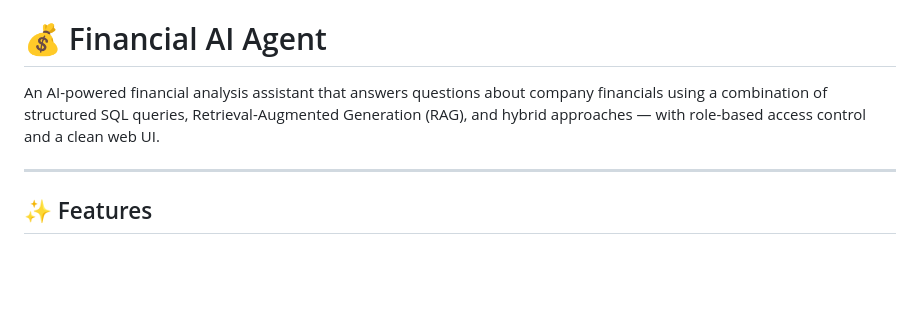
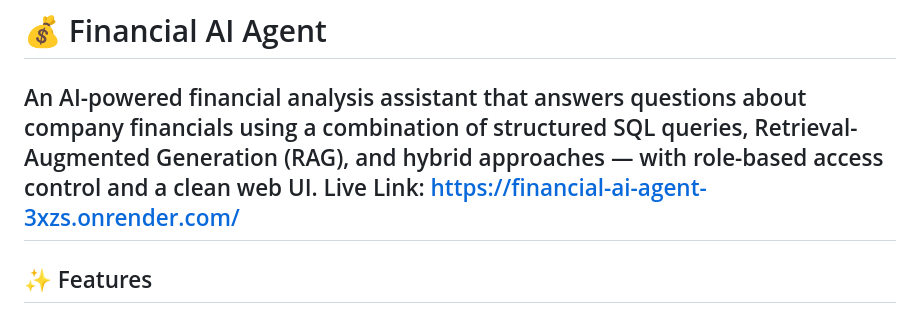
Before and after one commit to 5hashankyadav/financial_ai_agent, a Markdown page: README.md, the part around the change. GitHub-like rendering; blank space fills up the shorter version.

Commit message:
Update README with live link
Added live link to the Financial AI Agent in README.

```diff
--- a/README.md
+++ b/README.md
@@ -1,7 +1,7 @@
 # 💰 Financial AI Agent
 
 An AI-powered financial analysis assistant that answers questions about company financials using a combination of structured SQL queries, Retrieval-Augmented Generation (RAG), and hybrid approaches — with role-based access control and a clean web UI.
-
+Live Link: https://financial-ai-agent-3xzs.onrender.com/
 ---
 
 ## ✨ Features
```
